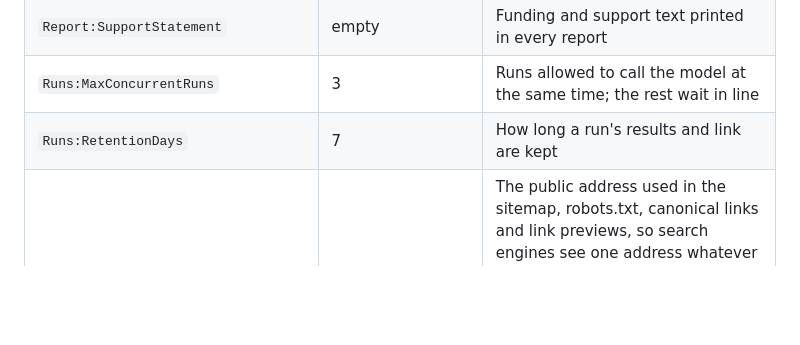
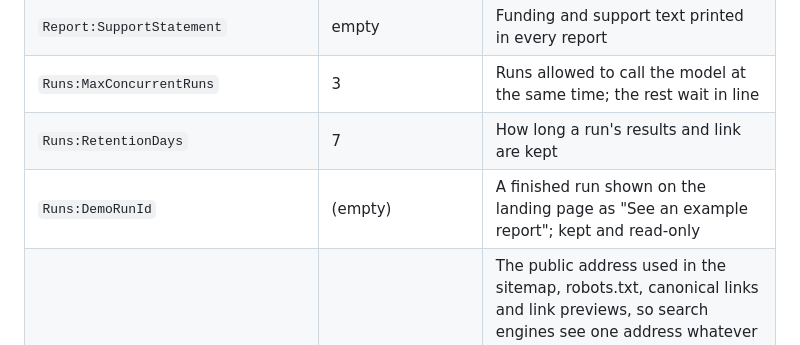
Before and after one commit to lauPhilip/au-btech-literature-review-agent, a Markdown page: docs/wiki/08-setup-and-configuration.md, the part around the change. Rendered like a GitHub page; blank space fills up the shorter version.

```diff
--- a/docs/wiki/08-setup-and-configuration.md
+++ b/docs/wiki/08-setup-and-configuration.md
@@ -60,6 +60,7 @@ All of these can be set in `appsettings.json` (non-secret values only), user sec
 | `Report:SupportStatement` | empty | Funding and support text printed in every report |
 | `Runs:MaxConcurrentRuns` | 3 | Runs allowed to call the model at the same time; the rest wait in line |
 | `Runs:RetentionDays` | 7 | How long a run's results and link are kept |
+| `Runs:DemoRunId` | (empty) | A finished run shown on the landing page as "See an example report"; kept and read-only |
 | `Site:PublicUrl` | `https://au-btech-literature-review-agent.dk` | The public address used in the sitemap, robots.txt, canonical links and link previews, so search engines see one address whatever host name a visitor used. `appsettings.Development.json` sets it to empty, which uses the address of the request (`http://localhost:5038` with `dotnet watch`). Set your own address here when you deploy a copy elsewhere |
 | `Runs:ScreeningReviewTimeoutHours` | 24 | How long a run waits for the human screening review |
 | `Llm:Provider` | Mistral | `Mistral` or `OpenAICompatible` |
```
Also changed, not shown: docs/wiki/05-ledger-and-archive.md (+3 -1 lines), docs/wiki/06-web-app-and-operations.md (+20 -1 lines).
